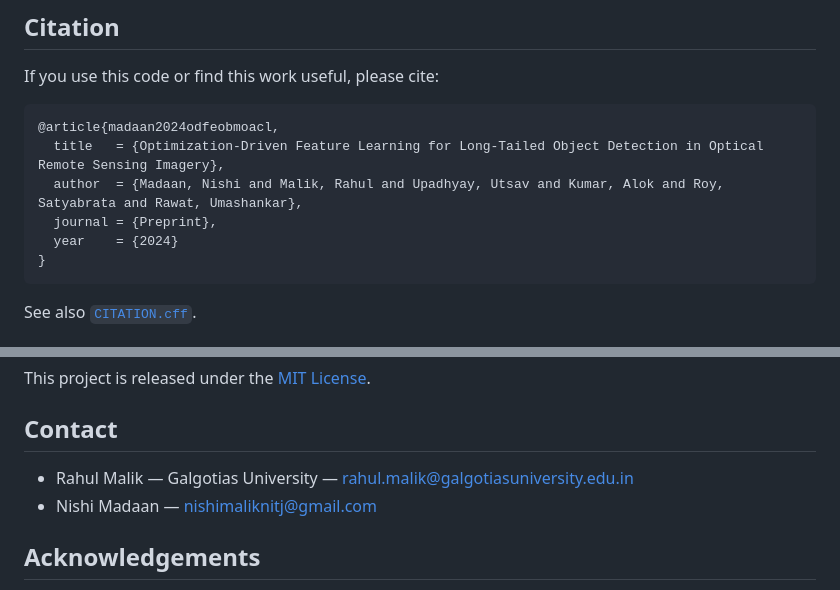
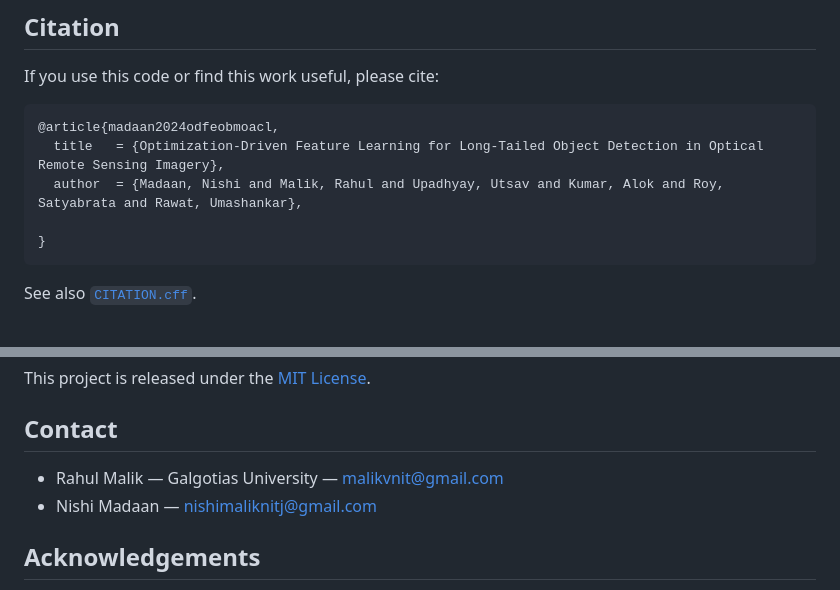
Before and after one commit to nishimaliknitj/ODFE-OBM-OACL-RS_Detection, a Markdown page: README.md, 2 parts joined by grey strips. Rendered like a GitHub page.

````diff
--- a/README.md
+++ b/README.md
@@ -189,8 +189,7 @@ If you use this code or find this work useful, please cite:
 @article{madaan2024odfeobmoacl,
   title   = {Optimization-Driven Feature Learning for Long-Tailed Object Detection in Optical Remote Sensing Imagery},
   author  = {Madaan, Nishi and Malik, Rahul and Upadhyay, Utsav and Kumar, Alok and Roy, Satyabrata and Rawat, Umashankar},
-  journal = {Preprint},
-  year    = {2024}
+
 }
 ```
 
@@ -206,7 +205,7 @@ This project is released under the [MIT License](LICENSE).
 
 ## Contact
 
-- Rahul Malik — Galgotias University — rahul.malik@galgotiasuniversity.edu.in
+- Rahul Malik — Galgotias University — malikvnit@gmail.com
 - Nishi Madaan — nishimaliknitj@gmail.com
 
 ## Acknowledgements
````
